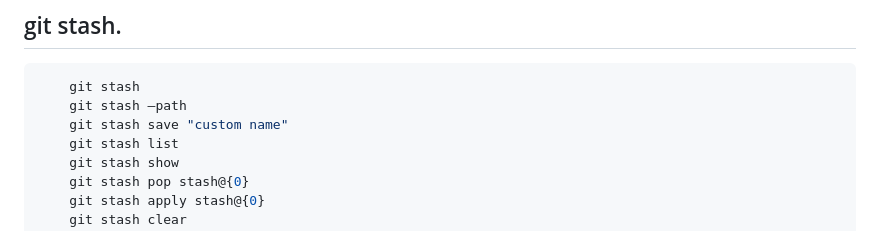
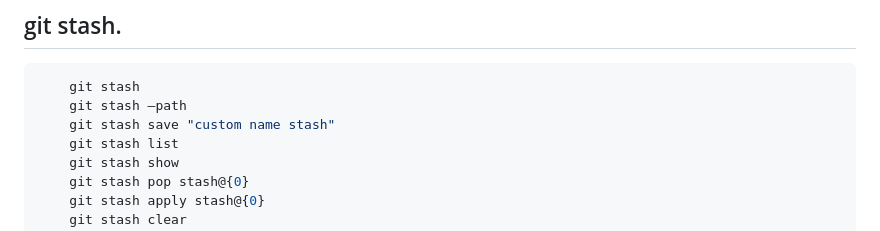
Before and after one commit to CARLOSVILLERABEX/bexgit, a Markdown page: readme.md, the part around the change. GitHub-like rendering.

Commit message:
change name stash

````diff
--- a/readme.md
+++ b/readme.md
@@ -169,7 +169,7 @@
 ```bash
     git stash
     git stash –path
-    git stash save "custom name"
+    git stash save "custom name stash"
     git stash list
     git stash show
     git stash pop stash@{0}
````
